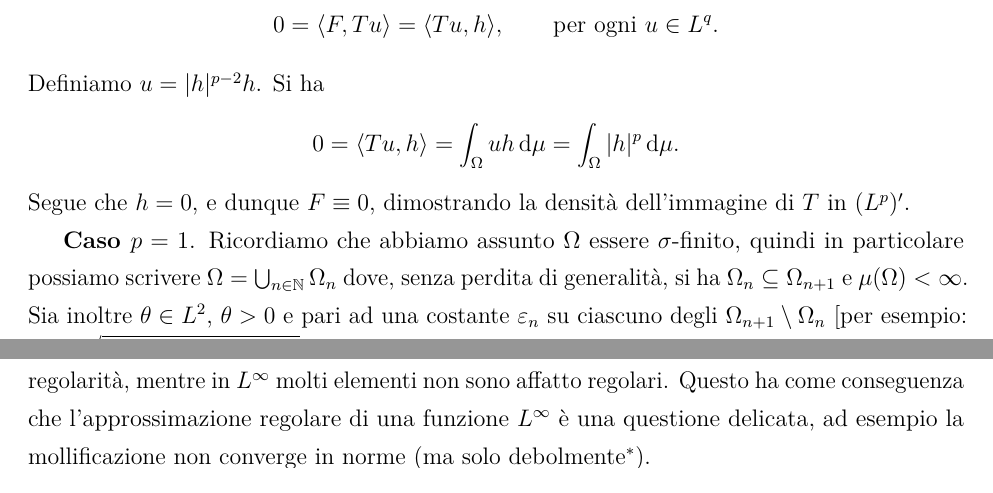
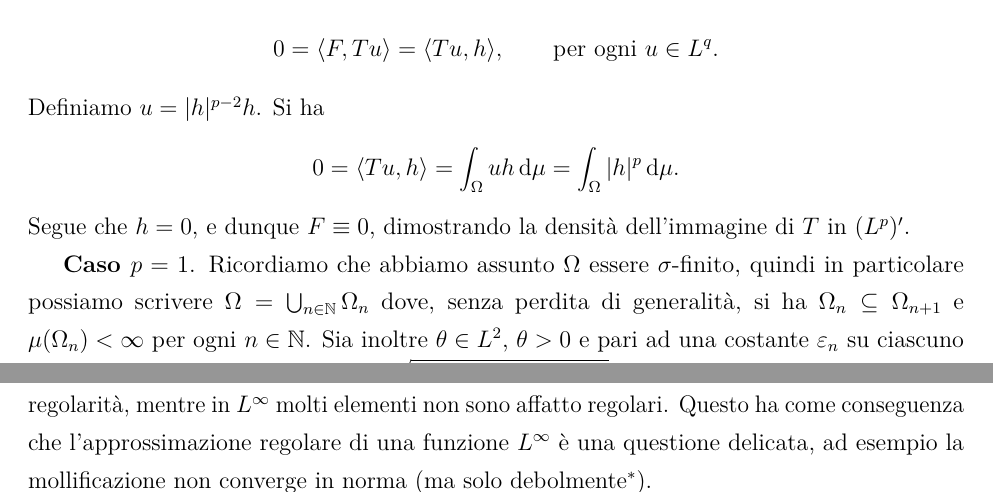
Before and after one commit to mattecapu/analisi-funzionale, a LaTeX document (main.tex, which reads functional_spaces.tex, mama.sty): two parts of pages 54 and 57 of 95, joined at a grey line, cut so that both start at the same text. Compiled offline with pdfLaTeX; TikZ figures are drawn from their code, not taken from saved files.

Commit message:
wee corrections

```diff
--- a/functional_spaces.tex
+++ b/functional_spaces.tex
@@ -116,7 +116,7 @@ Dimostreremo solo la prima, essendo la seconda parecchio più sofisticata.
 	\end{equation*}
 	Segue che $h=0$, e dunque $F \equiv 0$, dimostrando la densità dell'immagine di $T$ in $(L^p)'$.
 
-	\textbf{Caso $p=1$}. Ricordiamo che abbiamo assunto $\Omega$ essere $\sigma$-finito, quindi in particolare possiamo scrivere $\Omega = \bigcup_{n \in \N} \Omega_n$ dove, senza perdita di generalità, si ha $\Omega_n \subseteq \Omega_{n+1}$ e $\mu(\Omega) < \infty$.
+	\textbf{Caso $p=1$}. Ricordiamo che abbiamo assunto $\Omega$ essere $\sigma$-finito, quindi in particolare possiamo scrivere $\Omega = \bigcup_{n \in \N} \Omega_n$ dove, senza perdita di generalità, si ha $\Omega_n \subseteq \Omega_{n+1}$ e $\mu(\Omega_n) < \infty$ per ogni $n \in \N$.
 	Sia inoltre $\theta \in L^2$, $\theta > 0$ e pari ad una costante $\varepsilon_n$ su ciascuno degli $\Omega_{n+1} \setminus \Omega_n$ [per esempio: $\varepsilon_n = \sqrt{1/(n^2 \mu(\Omega_{n+1}\setminus \Omega_n))}$].
 
 	Osserviamo che data $\varphi \in (L^1)'$, essa induce un funzionale su $L^2$, viz. $\psi : L^2 \to \R$ definito come $\psi(f) = \langle \varphi, f \theta \rangle$.
@@ -251,7 +251,7 @@ Consideriamo ora il caso $(\Omega, \M, \mu) = (\R^n, \L, m)$.
 
 \begin{remark}
 	Si può leggere questo teorema come il fatto che le funzioni regolari, ad esempio lisce, non sono dense in $L^\infty(\Omega)$. Questo perchè la convergenza uniforme conserva la regolarità, mentre in $L^\infty$ molti elementi non sono affatto regolari.
-	Questo ha come conseguenza che l'approssimazione regolare di una funzione $L^\infty$ è una questione delicata, ad esempio la mollificazione non converge in norme (ma solo debolmente$^*$).
+	Questo ha come conseguenza che l'approssimazione regolare di una funzione $L^\infty$ è una questione delicata, ad esempio la mollificazione non converge in norma (ma solo debolmente$^*$).
 \end{remark}
 
 \begin{proof}
--- a/mama.sty
+++ b/mama.sty
@@ -287,7 +287,7 @@
 
 % modes of convergence
 \newcommand{\uniconv}[1][I]{\underset{{#1}}{\rightrightarrows}}
-\newcommand{\conv}[1][]{\underset{{#1}}{\rightarrow}}
+\newcommand{\conv}[1][]{\underset{{#1}}{\longrightarrow}}
 \newcommand{\weakconv}{\rightharpoonup}
 
 % regularity classes
```
Also changed, not shown: functional_spaces.tex (4 more changed lines).
